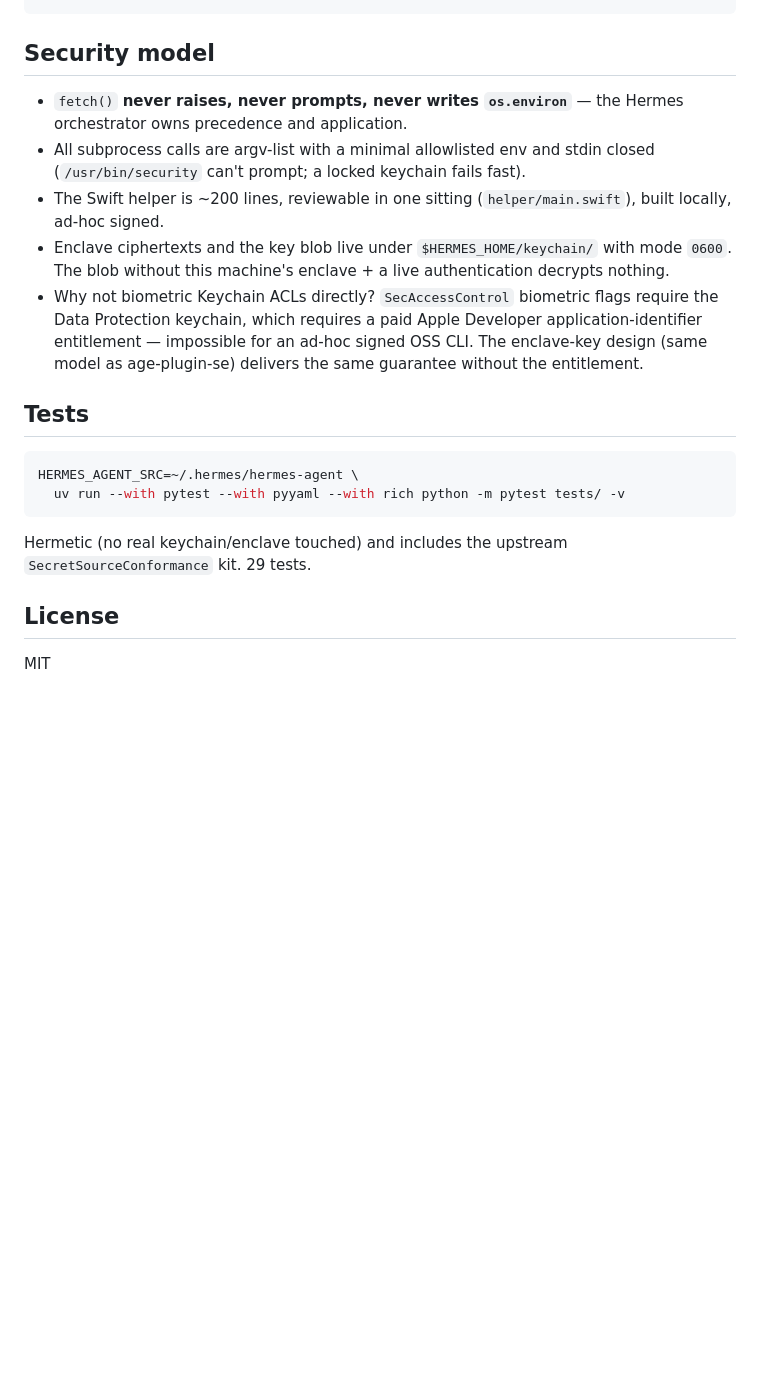
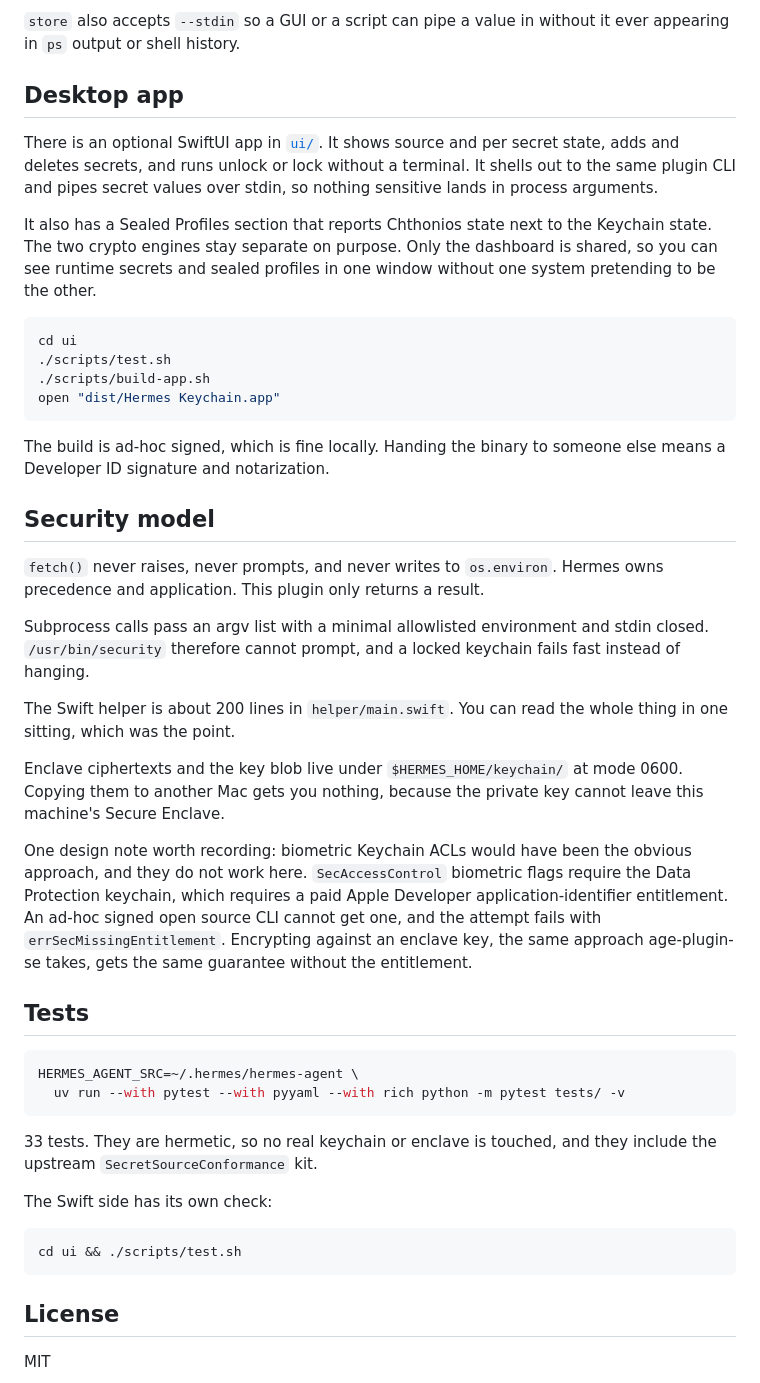
Before and after one commit to iacker/heucat, a Markdown page: README.md, the part around one of its changes. Rendered like a GitHub page; blank space fills up the shorter version.

````diff
--- a/README.md
+++ b/README.md
@@ -159,22 +166,53 @@ hermes keychain delete <ENV>          remove item + ciphertext + session
 ```
+
+`store` also accepts `--stdin` so a GUI or a script can pipe a value in without
+it ever appearing in `ps` output or shell history.
+
+## Desktop app
+
+There is an optional SwiftUI app in [`ui/`](ui/). It shows source and per secret
+state, adds and deletes secrets, and runs unlock or lock without a terminal. It
+shells out to the same plugin CLI and pipes secret values over stdin, so nothing
+sensitive lands in process arguments.
+
+It also has a Sealed Profiles section that reports Chthonios state next to the
+Keychain state. The two crypto engines stay separate on purpose. Only the
+dashboard is shared, so you can see runtime secrets and sealed profiles in one
+window without one system pretending to be the other.
+
+```bash
+cd ui
+./scripts/test.sh
+./scripts/build-app.sh
+open "dist/Hermes Keychain.app"
+```
+
+The build is ad-hoc signed, which is fine locally. Handing the binary to someone
+else means a Developer ID signature and notarization.
 
 ## Security model
 
-- `fetch()` **never raises, never prompts, never writes `os.environ`** —
-  the Hermes orchestrator owns precedence and application.
-- All subprocess calls are argv-list with a minimal allowlisted env and
-  stdin closed (`/usr/bin/security` can't prompt; a locked keychain
-  fails fast).
-- The Swift helper is ~200 lines, reviewable in one sitting
-  (`helper/main.swift`), built locally, ad-hoc signed.
-- Enclave ciphertexts and the key blob live under
-  `$HERMES_HOME/keychain/` with mode `0600`. The blob without this
-  machine's enclave + a live authentication decrypts nothing.
-- Why not biometric Keychain ACLs directly? `SecAccessControl` biometric
-  flags require the Data Protection keychain, which requires a paid
-  Apple Developer application-identifier entitlement — impossible for an
-  ad-hoc signed OSS CLI. The enclave-key design (same model as
-  age-plugin-se) delivers the same guarantee without the entitlement.
+`fetch()` never raises, never prompts, and never writes to `os.environ`. Hermes
+owns precedence and application. This plugin only returns a result.
+
+Subprocess calls pass an argv list with a minimal allowlisted environment and
+stdin closed. `/usr/bin/security` therefore cannot prompt, and a locked keychain
+fails fast instead of hanging.
+
+The Swift helper is about 200 lines in `helper/main.swift`. You can read the
+whole thing in one sitting, which was the point.
+
+Enclave ciphertexts and the key blob live under `$HERMES_HOME/keychain/` at mode
+0600. Copying them to another Mac gets you nothing, because the private key
+cannot leave this machine's Secure Enclave.
+
+One design note worth recording: biometric Keychain ACLs would have been the
+obvious approach, and they do not work here. `SecAccessControl` biometric flags
+require the Data Protection keychain, which requires a paid Apple Developer
+application-identifier entitlement. An ad-hoc signed open source CLI cannot get
+one, and the attempt fails with `errSecMissingEntitlement`. Encrypting against an
+enclave key, the same approach age-plugin-se takes, gets the same guarantee
+without the entitlement.
 
 ## Tests
 
@@ -183,8 +221,14 @@ HERMES_AGENT_SRC=~/.hermes/hermes-agent \
   uv run --with pytest --with pyyaml --with rich python -m pytest tests/ -v
 ```
 
-Hermetic (no real keychain/enclave touched) and includes the upstream
-`SecretSourceConformance` kit. 29 tests.
+33 tests. They are hermetic, so no real keychain or enclave is touched, and they
+include the upstream `SecretSourceConformance` kit.
+
+The Swift side has its own check:
+
+```bash
+cd ui && ./scripts/test.sh
+```
 
 ## License
 
````
Also changed, not shown: other parts of README.md (+98 -91 lines).
